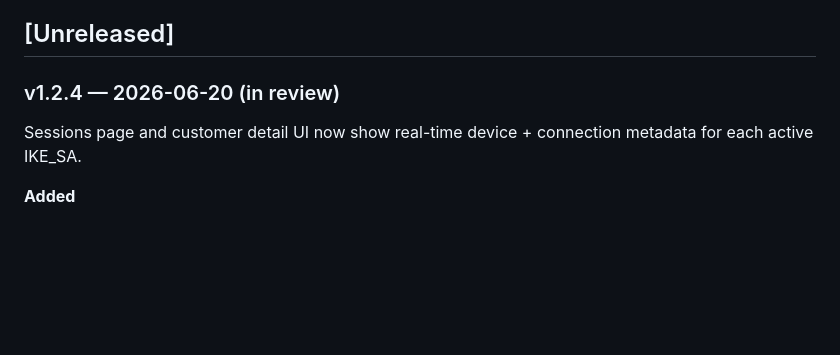
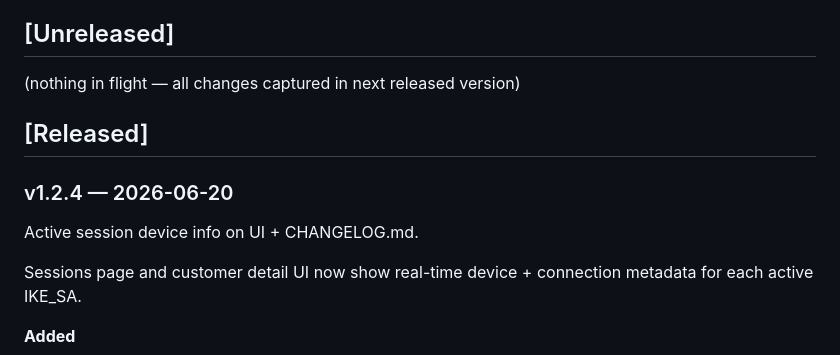
Before and after one commit to Dippie-WP/databyte-Ikev2, a Markdown page: CHANGELOG.md, the part around the change. Rendered like a GitHub page; blank space fills up the shorter version.

```diff
--- a/CHANGELOG.md
+++ b/CHANGELOG.md
@@ -6,7 +6,13 @@ this project adheres to [Semantic Versioning](https://semver.org/).
 
 ## [Unreleased]
 
-### v1.2.4 — 2026-06-20 (in review)
+(nothing in flight — all changes captured in next released version)
+
+## [Released]
+
+### v1.2.4 — 2026-06-20
+
+Active session device info on UI + CHANGELOG.md.
 
 Sessions page and customer detail UI now show real-time device + connection
 metadata for each active IKE_SA.
```
Also changed, not shown: docs/ROADMAP.md (+45 -2 lines).
